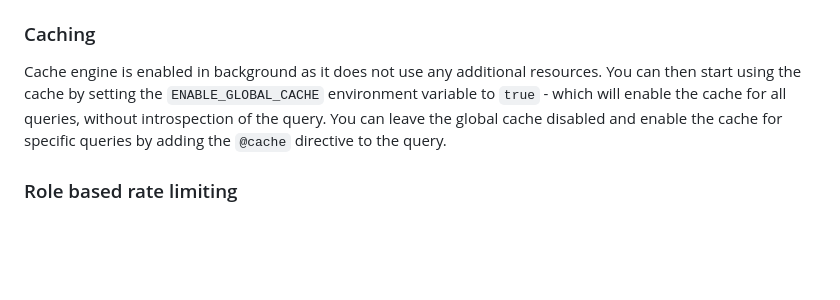
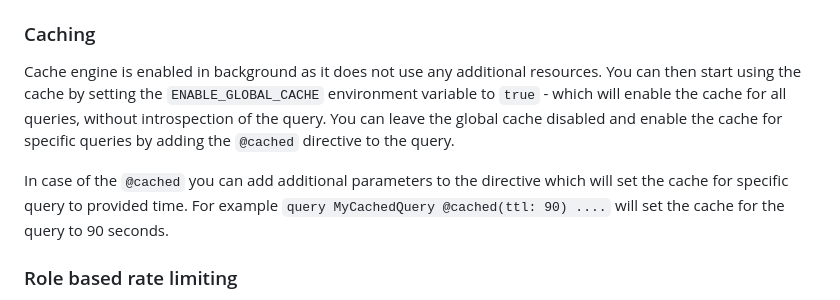
Before and after one commit to lukaszraczylo/graphql-monitoring-proxy, a Markdown page: README.md, the part around the change. Drawn GitHub-style; blank space fills up the shorter version.

Commit message:
Update documentation.

```diff
--- a/README.md
+++ b/README.md
@@ -45,7 +45,10 @@ I wanted to monitor the queries and responses of our graphql endpoint, but we di
 ### Caching
 
 Cache engine is enabled in background as it does not use any additional resources.
-You can then start using the cache by setting the `ENABLE_GLOBAL_CACHE` environment variable to `true` - which will enable the cache for all queries, without introspection of the query. You can leave the global cache disabled and enable the cache for specific queries by adding the `@cache` directive to the query.
+You can then start using the cache by setting the `ENABLE_GLOBAL_CACHE` environment variable to `true` - which will enable the cache for all queries, without introspection of the query. You can leave the global cache disabled and enable the cache for specific queries by adding the `@cached` directive to the query.
+
+In case of the `@cached` you can add additional parameters to the directive which will set the cache for specific query to provided time.
+For example `query MyCachedQuery @cached(ttl: 90) ....` will set the cache for the query to 90 seconds.
 
 ### Role based rate limiting
 
```
